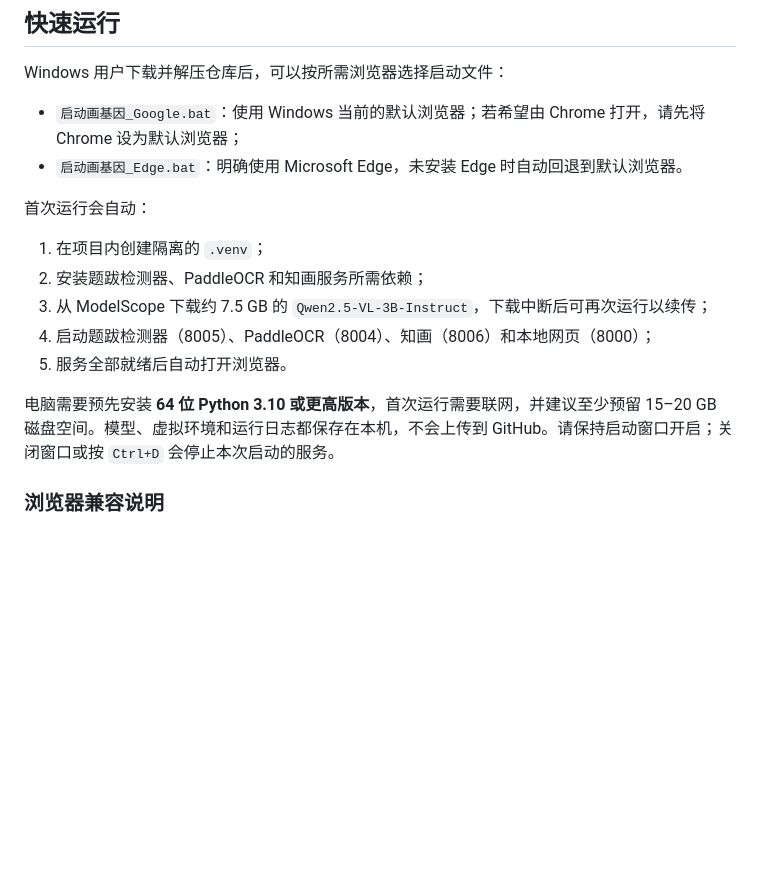
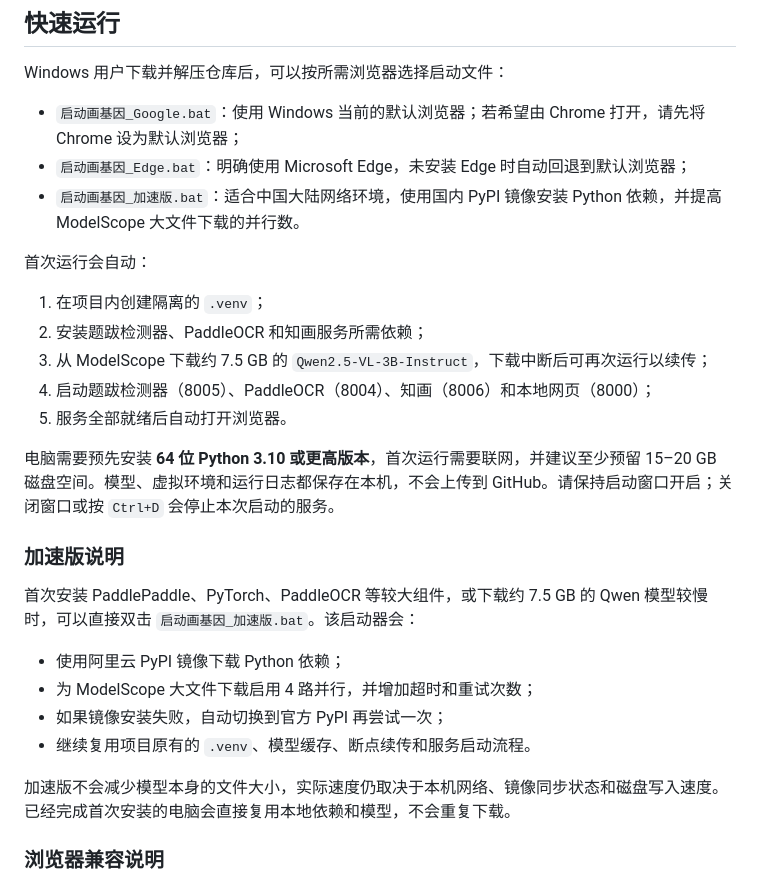
Before and after one commit to XinAn-Annie/Chinese-painting, a Markdown page: README.md, the part around the change. Rendered like a GitHub page; blank space fills up the shorter version.

Commit message:
Document accelerated Windows launcher

```diff
--- a/README.md
+++ b/README.md
@@ -19,7 +19,8 @@
 Windows 用户下载并解压仓库后，可以按所需浏览器选择启动文件：
 
 - `启动画基因_Google.bat`：使用 Windows 当前的默认浏览器；若希望由 Chrome 打开，请先将 Chrome 设为默认浏览器；
-- `启动画基因_Edge.bat`：明确使用 Microsoft Edge，未安装 Edge 时自动回退到默认浏览器。
+- `启动画基因_Edge.bat`：明确使用 Microsoft Edge，未安装 Edge 时自动回退到默认浏览器；
+- `启动画基因_加速版.bat`：适合中国大陆网络环境，使用国内 PyPI 镜像安装 Python 依赖，并提高 ModelScope 大文件下载的并行数。
 
 首次运行会自动：
 
@@ -30,6 +31,17 @@ Windows 用户下载并解压仓库后，可以按所需浏览器选择启动文
 5. 服务全部就绪后自动打开浏览器。
 
 电脑需要预先安装 **64 位 Python 3.10 或更高版本**，首次运行需要联网，并建议至少预留 15–20 GB 磁盘空间。模型、虚拟环境和运行日志都保存在本机，不会上传到 GitHub。请保持启动窗口开启；关闭窗口或按 `Ctrl+D` 会停止本次启动的服务。
+
+### 加速版说明
+
+首次安装 PaddlePaddle、PyTorch、PaddleOCR 等较大组件，或下载约 7.5 GB 的 Qwen 模型较慢时，可以直接双击 `启动画基因_加速版.bat`。该启动器会：
+
+- 使用阿里云 PyPI 镜像下载 Python 依赖；
+- 为 ModelScope 大文件下载启用 4 路并行，并增加超时和重试次数；
+- 如果镜像安装失败，自动切换到官方 PyPI 再尝试一次；
+- 继续复用项目原有的 `.venv`、模型缓存、断点续传和服务启动流程。
+
+加速版不会减少模型本身的文件大小，实际速度仍取决于本机网络、镜像同步状态和磁盘写入速度。已经完成首次安装的电脑会直接复用本地依赖和模型，不会重复下载。
 
 ### 浏览器兼容说明
 
```
